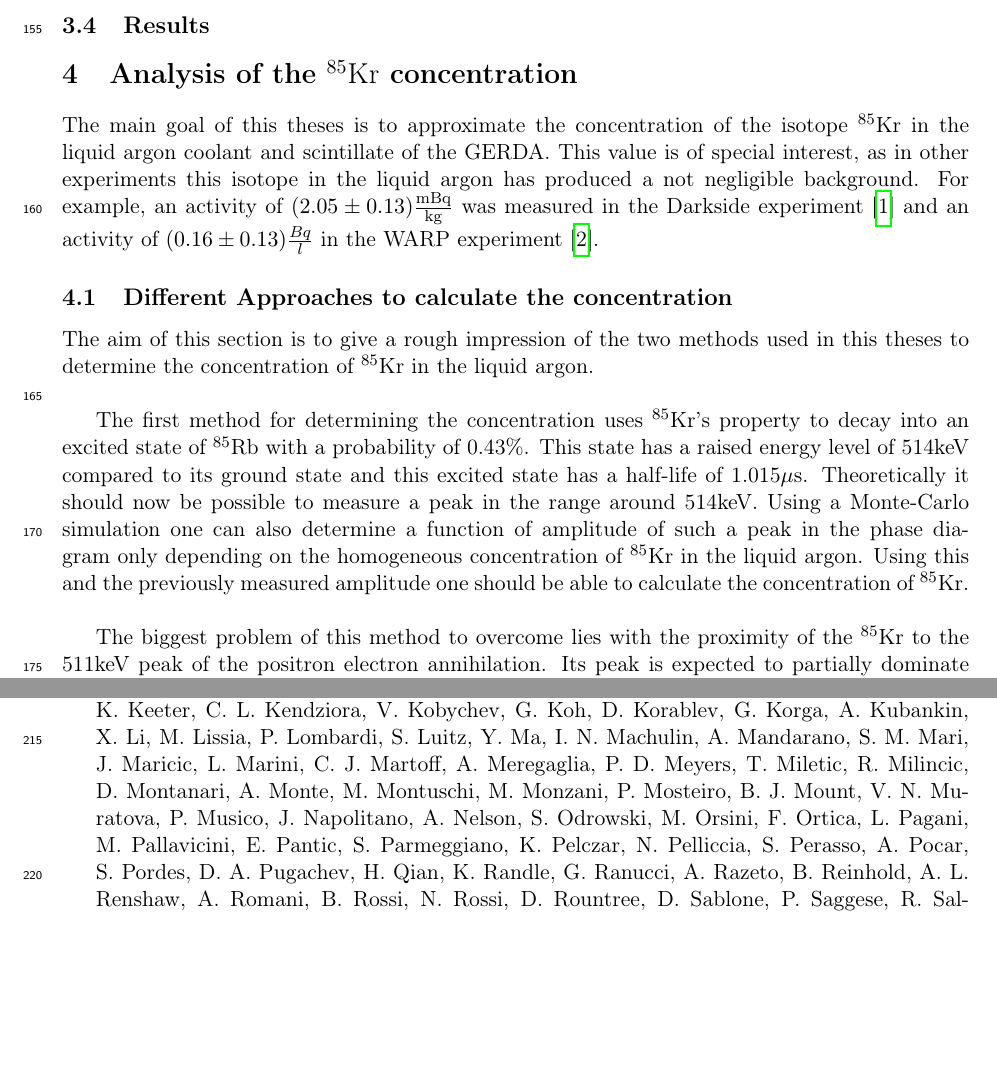
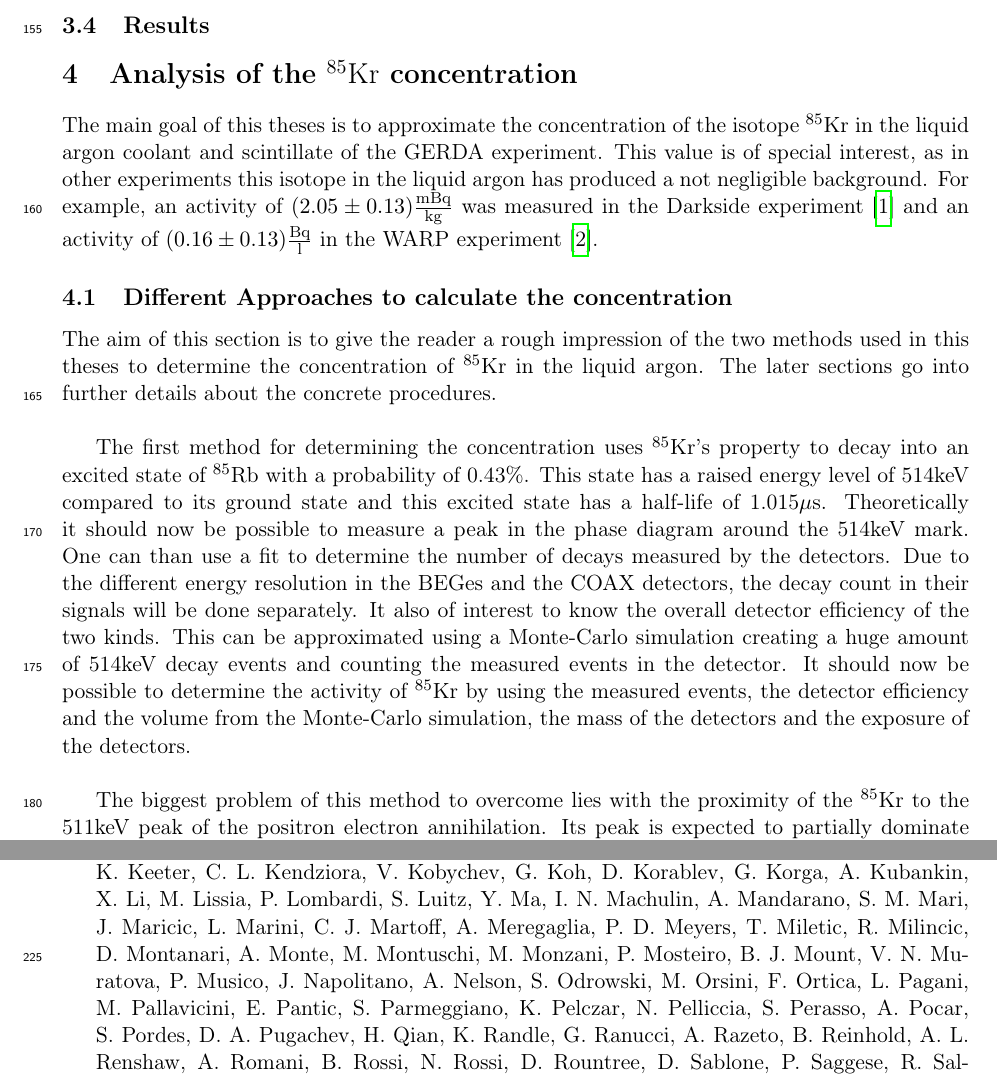
Before and after one commit to MoritzNeuberger/Analysis-of-Kr85-concentration-in-the-liquid-argon-of-GERDA-Phase-II, a LaTeX paper (main.tex, which reads body.tex): two parts of pages 6 and 7 of 7 before the commit and two parts of pages 6 and 7 of 8 after it, joined at a grey line, cut so that both start at the same text, the shorter picture padded with empty space. Compiled offline with pdfLaTeX.

Commit message:
Updates from ShareLaTeX

```diff
--- a/body.tex
+++ b/body.tex
@@ -206,14 +206,14 @@ The aim of this theses is now to determine the actual concentration of the \nuc{
 \section{Analysis of the \nuc{Kr}{85} concentration}
 \label{sec:AotKr}
 
-The main goal of this theses is to approximate the concentration of the isotope \nuc{Kr}{85} in the liquid argon coolant and scintillate of the GERDA. This value is of special interest, as in other experiments this isotope in the liquid argon has produced a not negligible background. For example, an activity of \((2.05\pm0.13) \mathrm{\frac{mBq}{kg}}\) was measured in the Darkside experiment \cite{PhysRevD.93.081101} and an activity of \((0.16\pm0.13)\frac{Bq}{l}\) in the WARP experiment \cite{Benetti:2006az}.
+The main goal of this theses is to approximate the concentration of the isotope \nuc{Kr}{85} in the liquid argon coolant and scintillate of the GERDA experiment. This value is of special interest, as in other experiments this isotope in the liquid argon has produced a not negligible background. For example, an activity of \((2.05\pm0.13) \mathrm{\frac{mBq}{kg}}\) was measured in the Darkside experiment \cite{PhysRevD.93.081101} and an activity of \((0.16\pm0.13)\mathrm{\frac{Bq}{l}}\) in the WARP experiment \cite{Benetti:2006az}.
 
 \subsection{Different Approaches to calculate the concentration}
 \label{sec:Appro}
 
-The aim of this section is to give a rough impression of the two methods used in this theses to determine the concentration of \nuc{Kr}{85} in the liquid argon.\\
+The aim of this section is to give the reader a rough impression of the two methods used in this theses to determine the concentration of \nuc{Kr}{85} in the liquid argon. The later sections go into further details about the concrete procedures.\\
 
-The first method for determining the concentration uses \nuc{Kr}{85}'s property to decay into an excited state of \nuc{Rb}{85} with a probability of 0.43\%. This state has a raised energy level of 514keV compared to its ground state and this excited state has a half-life of 1.015\(\mu\)s. Theoretically it should now be possible to measure a peak in the range around 514keV. Using a Monte-Carlo simulation one can also determine a function of amplitude of such a peak in the phase diagram only depending on the homogeneous concentration of \nuc{Kr}{85} in the liquid argon. Using this and the previously measured amplitude one should be able to calculate the concentration of \nuc{Kr}{85}.\\
+The first method for determining the concentration uses \nuc{Kr}{85}'s property to decay into an excited state of \nuc{Rb}{85} with a probability of 0.43\%. This state has a raised energy level of 514keV compared to its ground state and this excited state has a half-life of 1.015\(\mu\)s. Theoretically it should now be possible to measure a peak in the phase diagram around the 514keV mark. One can than use a fit to determine the number of decays measured by the detectors. Due to the different energy resolution in the BEGes and the COAX detectors, the decay count in their signals will be done separately. It also of interest to know the overall detector efficiency of the two kinds. This can be approximated using a Monte-Carlo simulation creating a huge amount of 514keV decay events and counting the measured events in the detector.  It should now be possible to determine the activity of \nuc{Kr}{85} by using the measured events, the detector efficiency and the volume from the Monte-Carlo simulation, the mass of the detectors and the exposure of the detectors.\\
 
-The biggest problem of this method to overcome lies with the proximity of the \nuc{Kr}{85} to the 511keV peak of the positron electron annihilation. Its peak is expected to partially dominate over the \nuc{Kr}{85} in the phase diagram and does not allow for a direct measurement of the 514keV peak.
+The biggest problem of this method to overcome lies with the proximity of the \nuc{Kr}{85} to the 511keV peak of the positron electron annihilation. Its peak is expected to partially dominate over the \nuc{Kr}{85} in the phase diagram and does not allow for a direct measurement of the 514keV peak. But due to the low energy of the escaping electron (47.65keV) it is expected to single out the majority of 514keV events from the annihilation events. The then \\
 
```
Also changed, not shown: body.tex (6 more changed lines).
